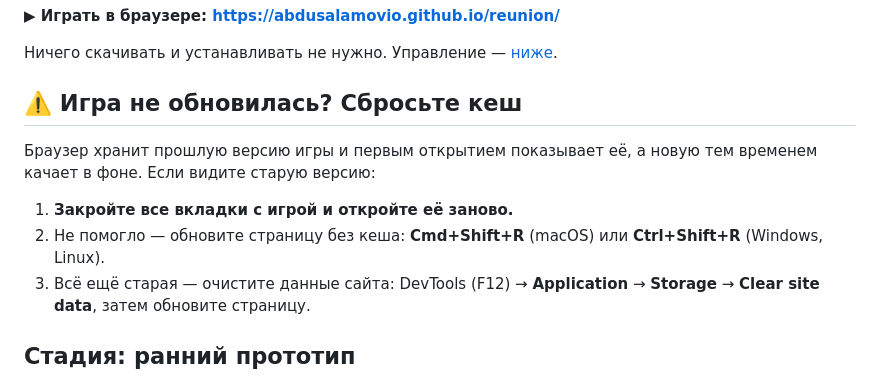
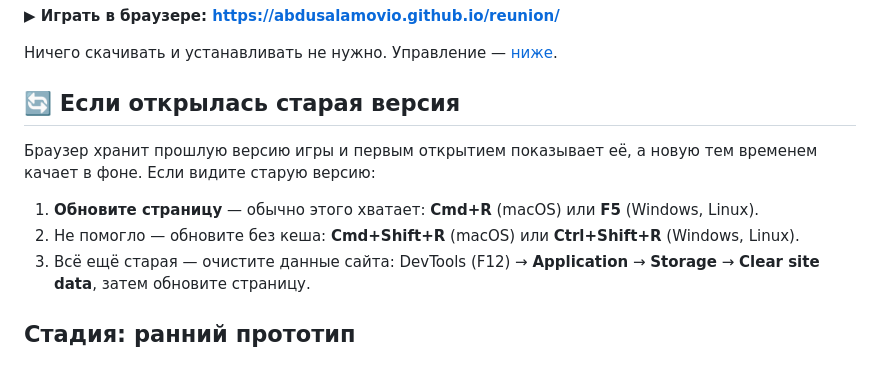
Before and after one commit to abdusalamovio/reunion, a Markdown page: README.md, the part around the change. Rendered like a GitHub page.

Commit message:
Clarify cache reset steps in README

```diff
--- a/README.md
+++ b/README.md
@@ -9,13 +9,14 @@
 
 Ничего скачивать и устанавливать не нужно. Управление — [ниже](#управление).
 
-## ⚠️ Игра не обновилась? Сбросьте кеш
+## 🔄 Если открылась старая версия
 
 Браузер хранит прошлую версию игры и первым открытием показывает её, а новую
 тем временем качает в фоне. Если видите старую версию:
 
-1. **Закройте все вкладки с игрой и откройте её заново.**
-2. Не помогло — обновите страницу без кеша: **Cmd+Shift+R** (macOS) или
+1. **Обновите страницу** — обычно этого хватает: **Cmd+R** (macOS) или **F5**
+   (Windows, Linux).
+2. Не помогло — обновите без кеша: **Cmd+Shift+R** (macOS) или
    **Ctrl+Shift+R** (Windows, Linux).
 3. Всё ещё старая — очистите данные сайта: DevTools (F12) → **Application** →
    **Storage** → **Clear site data**, затем обновите страницу.
```
